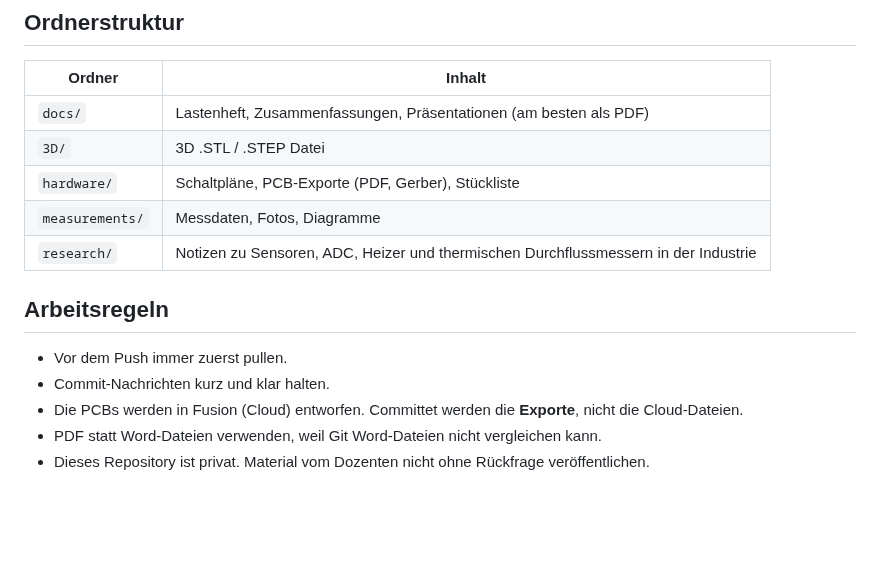
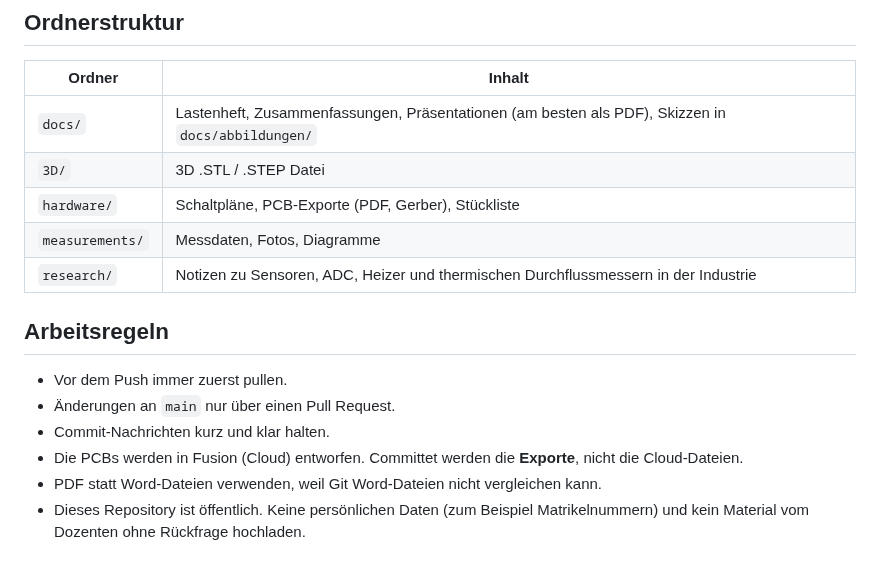
Before and after one commit to JovankaBry/intelligente-messsysteme-thermo, a Markdown page: README.md, the part around one of its changes. Drawn GitHub-style; blank space fills up the shorter version.

```diff
--- a/README.md
+++ b/README.md
@@ -14,7 +38,7 @@ Wir entwickeln das **thermische Messmodul** für eine modulare Sensorplattform:
 
 | Ordner | Inhalt |
 |---|---|
-| `docs/` | Lastenheft, Zusammenfassungen, Präsentationen (am besten als PDF) |
+| `docs/` | Lastenheft, Zusammenfassungen, Präsentationen (am besten als PDF), Skizzen in `docs/abbildungen/` |
 | `3D/` | 3D .STL / .STEP Datei |
 | `hardware/` | Schaltpläne, PCB-Exporte (PDF, Gerber), Stückliste |
 | `measurements/` | Messdaten, Fotos, Diagramme |
@@ -23,7 +47,8 @@ Wir entwickeln das **thermische Messmodul** für eine modulare Sensorplattform:
 ## Arbeitsregeln
 
 - Vor dem Push immer zuerst pullen.
+- Änderungen an `main` nur über einen Pull Request.
 - Commit-Nachrichten kurz und klar halten.
 - Die PCBs werden in Fusion (Cloud) entworfen. Committet werden die **Exporte**, nicht die Cloud-Dateien.
 - PDF statt Word-Dateien verwenden, weil Git Word-Dateien nicht vergleichen kann.
-- Dieses Repository ist privat. Material vom Dozenten nicht ohne Rückfrage veröffentlichen.
+- Dieses Repository ist öffentlich. Keine persönlichen Daten (zum Beispiel Matrikelnummern) und kein Material vom Dozenten ohne Rückfrage hochladen.
```
Also changed, not shown: other parts of README.md (+24 -0 lines), docs/abbildungen/gesamtaufbau.png (added), docs/abbildungen/scheibentypen.png (added), docs/abbildungen/temp-und-heizer-scheibe.png (added).
